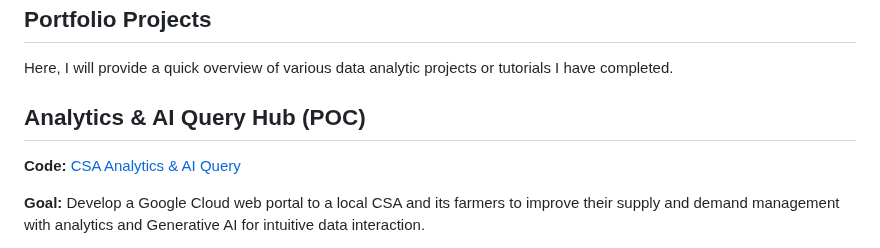
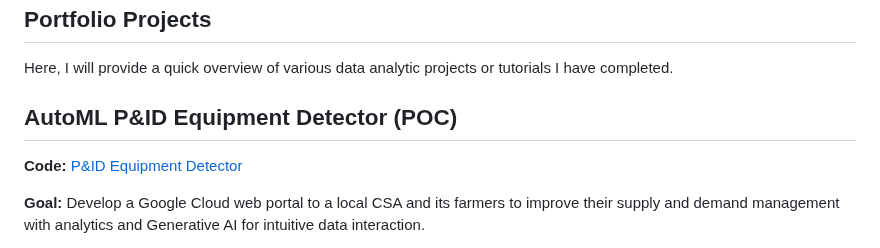
Before and after one commit to Aunestly/Aunestly.github.io, a Markdown page: README.md, the part around the change. Drawn GitHub-style.

```diff
--- a/README.md
+++ b/README.md
@@ -23,8 +23,8 @@ The purpose of this repository is to showcase my journey and progression as a Da
 ## Portfolio Projects
 Here, I will provide a quick overview of various data analytic projects or tutorials I have completed.
 
-## Analytics & AI Query Hub (POC)
-**Code:** [CSA Analytics & AI Query](https://github.com/Aunestly/Fall-AI-Studio-Project/blob/main/README.md#fall-ai-studio-project)
+## AutoML P&ID Equipment Detector (POC)
+**Code:** [P&ID Equipment Detector](https://github.com/JasmineH12/Sprinternship/blob/main/README.md)
 
 **Goal:** Develop a Google Cloud web portal to a local CSA and its farmers to improve their supply and demand management with analytics and Generative AI for intuitive data interaction.
 
```
